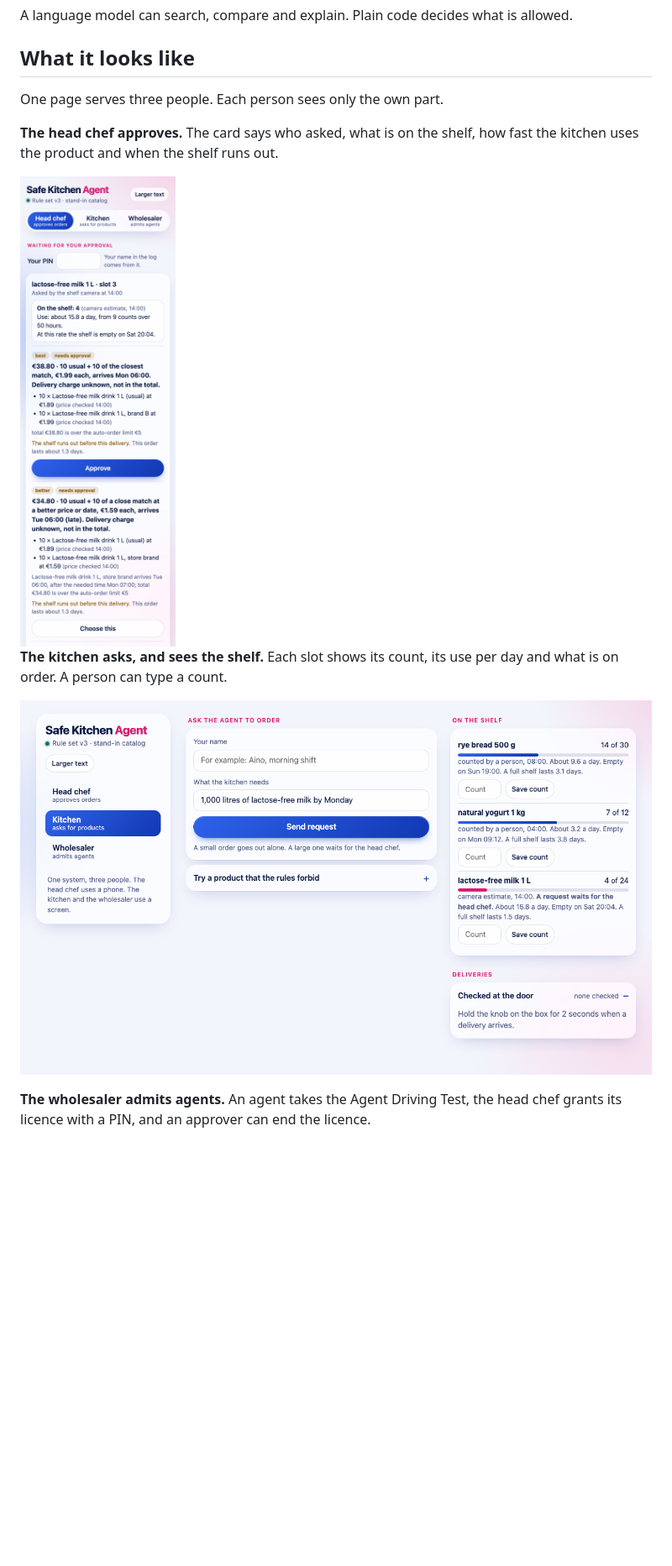
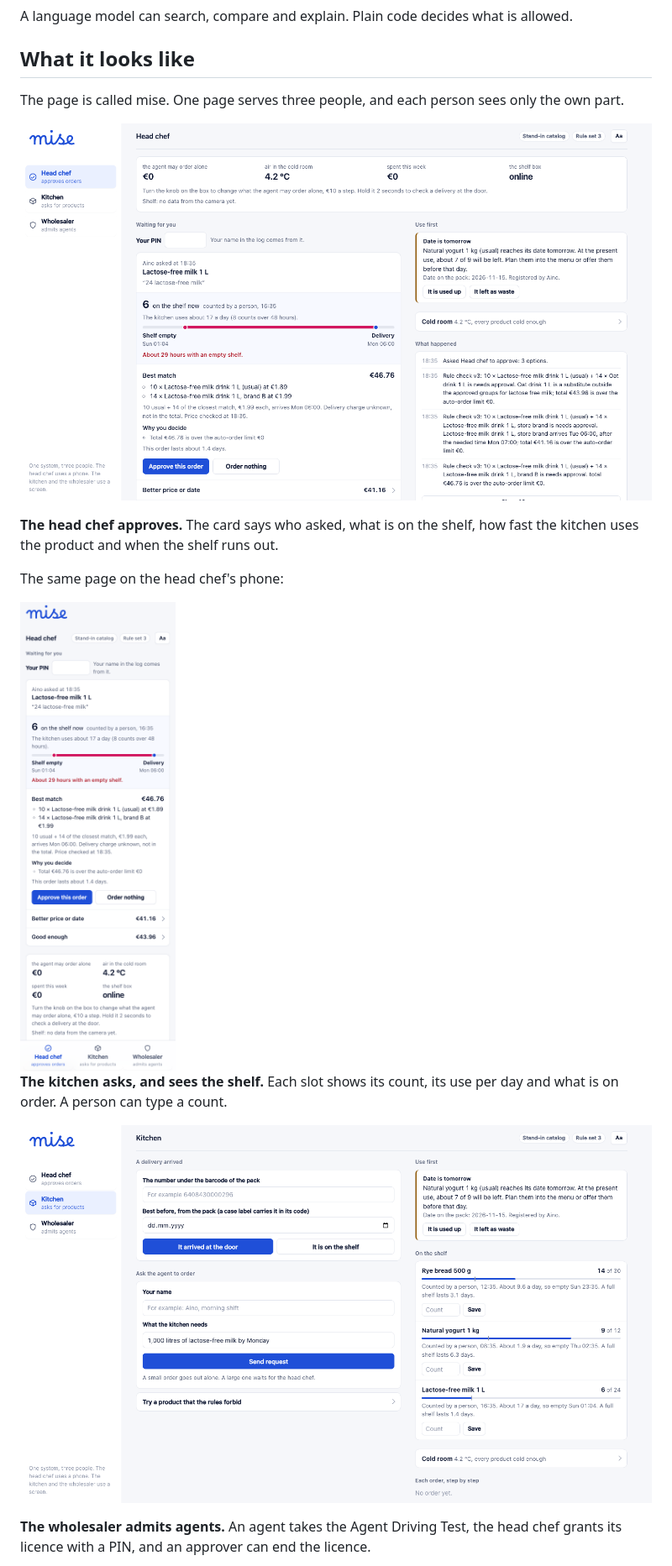
Before and after one commit to Alejo-end/mise, a Markdown page: README.md, the part around one of its changes. Shown at 84% size. Drawn GitHub-style; pictures changed too: docs/screenshots/head-chef-phone.png, docs/screenshots/head-chef.png (added), docs/screenshots/kitchen.png; blank space fills up the shorter version.

```diff
--- a/README.md
+++ b/README.md
@@ -13,11 +13,15 @@ A language model can search, compare and explain. Plain code decides what is all
 
 ## What it looks like
 
-One page serves three people. Each person sees only the own part.
+The page is called mise. One page serves three people, and each person sees only the own part.
+
+![The head chef's page: one request with its stock outlook, the pack to use first, the cold room and the log](docs/screenshots/head-chef.png)
 
 **The head chef approves.** The card says who asked, what is on the shelf, how fast the kitchen uses the product and when the shelf runs out.
 
-<img src="docs/screenshots/head-chef-phone.png" alt="The head chef's phone with one request to approve, its stock outlook and three options" width="360">
+The same page on the head chef's phone:
+
+<img src="docs/screenshots/head-chef-phone.png" alt="The head chef's phone with one request to approve and its stock outlook" width="360">
 
 **The kitchen asks, and sees the shelf.** Each slot shows its count, its use per day and what is on order. A person can type a count.
 
```
Also changed, not shown: other parts of README.md (+1 -1 lines), docs/screenshots/wholesaler.png, 1 other file.
